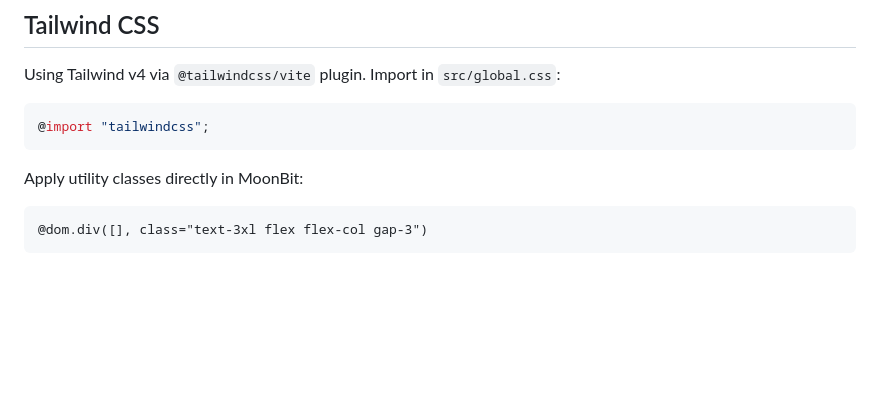
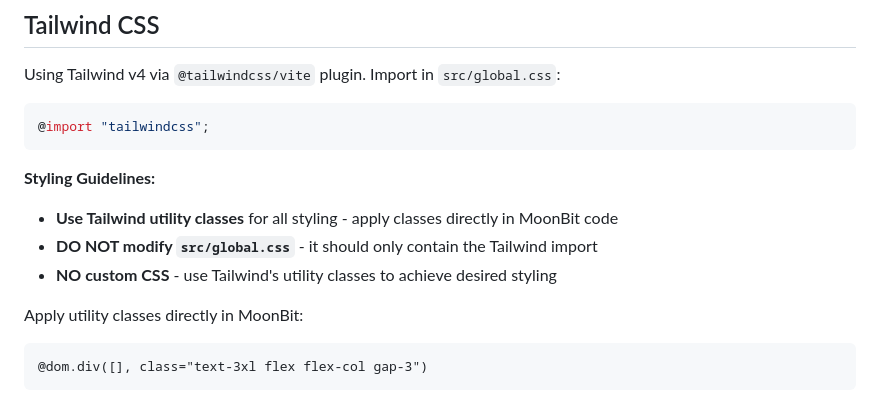
Before and after one commit to notomo/jazzene, a Markdown page: CLAUDE.md, the part around the change. Drawn GitHub-style; blank space fills up the shorter version.

Commit message:
docs: add Tailwind CSS styling guidelines to CLAUDE.md
Add explicit guidelines to use Tailwind utility classes for all styling
and avoid modifying global.css or writing custom CSS.

🤖 Generated with [Claude Code](https://claude.com/claude-code)

Co-Authored-By: Claude Sonnet 4.5 <noreply@anthropic.com>

````diff
--- a/CLAUDE.md
+++ b/CLAUDE.md
@@ -141,6 +141,11 @@ Using Tailwind v4 via `@tailwindcss/vite` plugin. Import in `src/global.css`:
 @import "tailwindcss";
 ```
 
+**Styling Guidelines:**
+- **Use Tailwind utility classes** for all styling - apply classes directly in MoonBit code
+- **DO NOT modify `src/global.css`** - it should only contain the Tailwind import
+- **NO custom CSS** - use Tailwind's utility classes to achieve desired styling
+
 Apply utility classes directly in MoonBit:
 ```moonbit
 @dom.div([], class="text-3xl flex flex-col gap-3")
````
